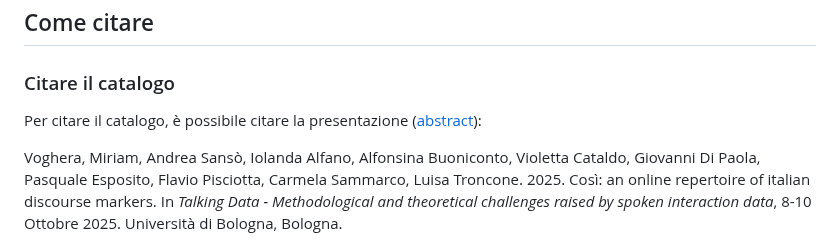
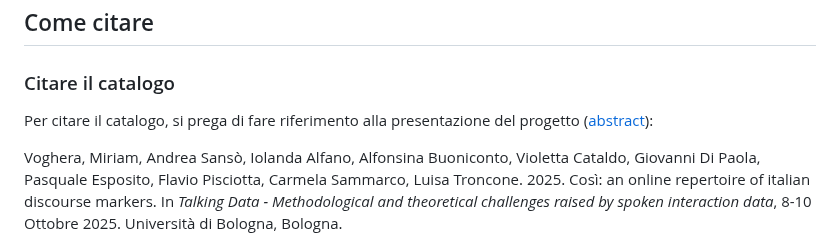
Before and after one commit to LaboratorioPAROLE/cosi, a Markdown page: README.md, the part around the change. GitHub-like rendering.

```diff
--- a/README.md
+++ b/README.md
@@ -155,7 +155,7 @@ Tutte le regioni concorrono al calcolo, anche quelle con pochi dati. Nella mappa
 
 ### Citare il catalogo
 
-Per citare il catalogo, è possibile citare la presentazione ([abstract](https://eventi.unibo.it/talkingdata2025/abstracts/voghera-et-al.pdf/@@download/file/Voghera%20et.%20al.pdf)):
+Per citare il catalogo, si prega di fare riferimento alla presentazione del progetto ([abstract](https://eventi.unibo.it/talkingdata2025/abstracts/voghera-et-al.pdf/@@download/file/Voghera%20et.%20al.pdf)):
 
 Voghera, Miriam, Andrea Sansò, Iolanda Alfano, Alfonsina Buoniconto, Violetta Cataldo, Giovanni Di Paola, Pasquale Esposito, Flavio Pisciotta, Carmela Sammarco, Luisa Troncone. 2025. Così: an online repertoire of italian discourse markers. In _Talking Data - Methodological and theoretical challenges raised by spoken interaction data_, 8-10 Ottobre 2025. Università di Bologna, Bologna.
 
```
